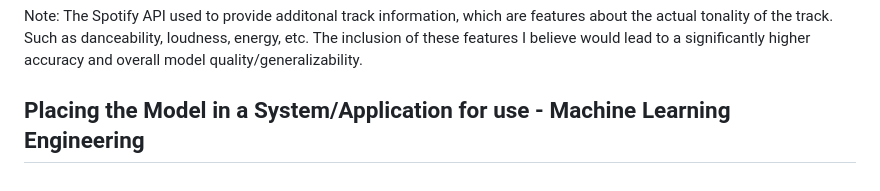
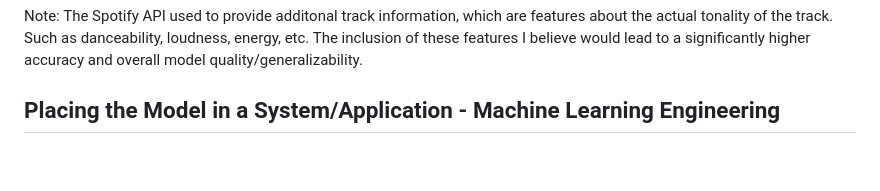
Before and after one commit to nickweda/spotifyapi, a Markdown page: README.md, the part around the change. GitHub-like rendering.

```diff
--- a/README.md
+++ b/README.md
@@ -102,4 +102,4 @@ This creates the following dataset containg the features:
 
 Note: The Spotify API used to provide additonal track information, which are features about the actual tonality of the track. Such as danceability, loudness, energy, etc. The inclusion of these features I believe would lead to a significantly higher accuracy and overall model quality/generalizability.
 
-## Placing the Model in a System/Application for use - Machine Learning Engineering
+## Placing the Model in a System/Application - Machine Learning Engineering
```
